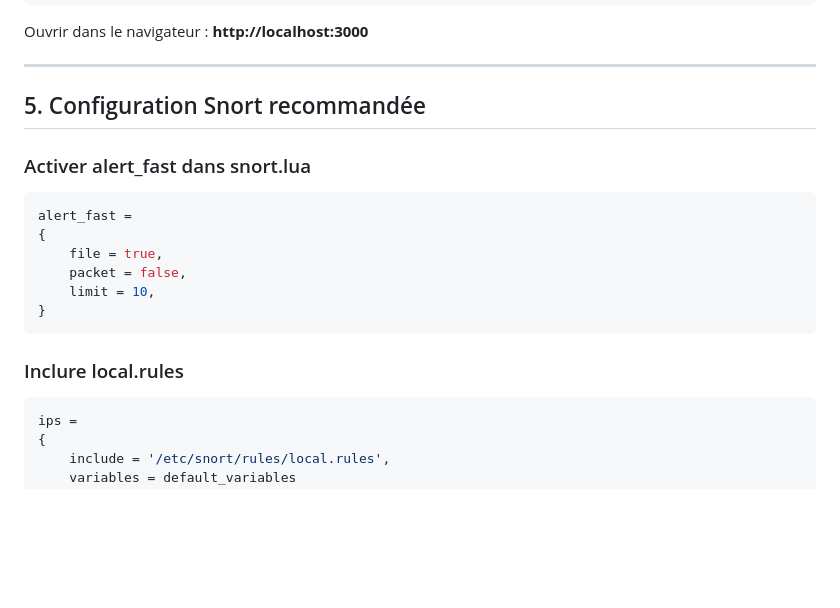
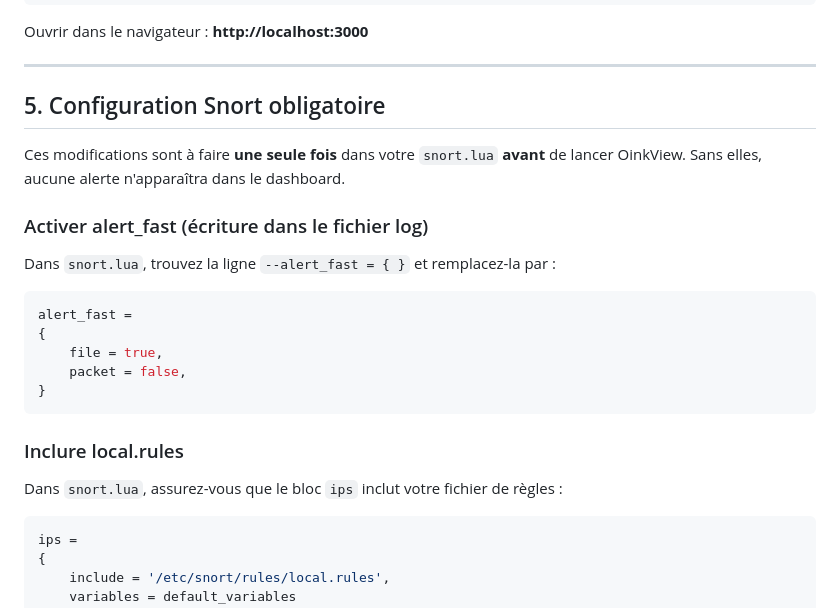
Before and after one commit to cayjee/OinkView, a Markdown page: INSTALL.md, the part around the change. GitHub-like rendering; blank space fills up the shorter version.

Commit message:
docs: clarify snort.lua config as mandatory prerequisite for alerts
Co-Authored-By: Claude Sonnet 4.6 <noreply@anthropic.com>

````diff
--- a/INSTALL.md
+++ b/INSTALL.md
@@ -84,20 +84,25 @@ Ouvrir dans le navigateur : **http://localhost:3000**
 
 ---
 
-## 5. Configuration Snort recommandée
+## 5. Configuration Snort obligatoire
 
-### Activer alert_fast dans snort.lua
+Ces modifications sont à faire **une seule fois** dans votre `snort.lua` **avant** de lancer OinkView. Sans elles, aucune alerte n'apparaîtra dans le dashboard.
+
+### Activer alert_fast (écriture dans le fichier log)
+
+Dans `snort.lua`, trouvez la ligne `--alert_fast = { }` et remplacez-la par :
 
 ```lua
 alert_fast =
 {
     file = true,
     packet = false,
-    limit = 10,
 }
 ```
 
 ### Inclure local.rules
+
+Dans `snort.lua`, assurez-vous que le bloc `ips` inclut votre fichier de règles :
 
 ```lua
 ips =
````
